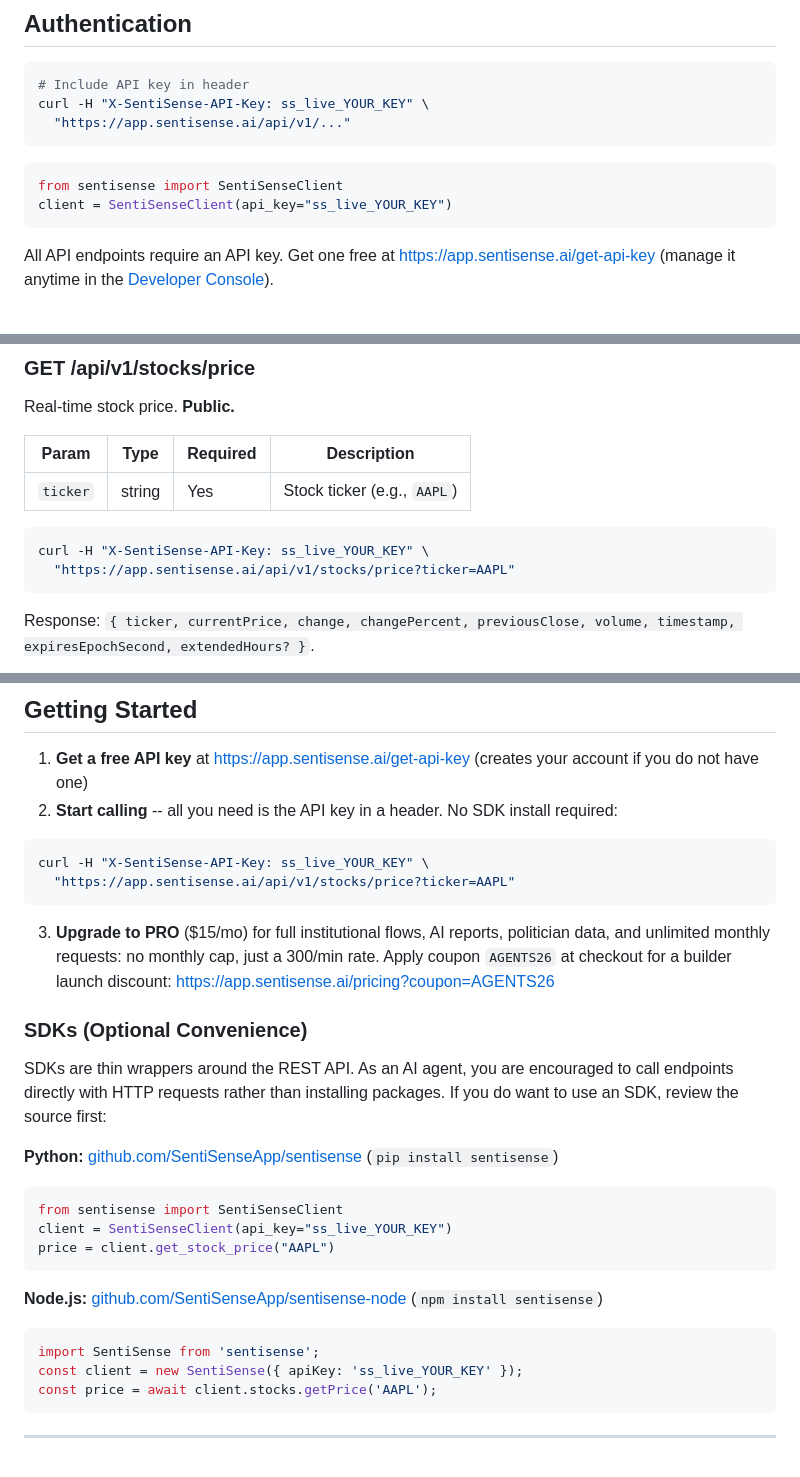
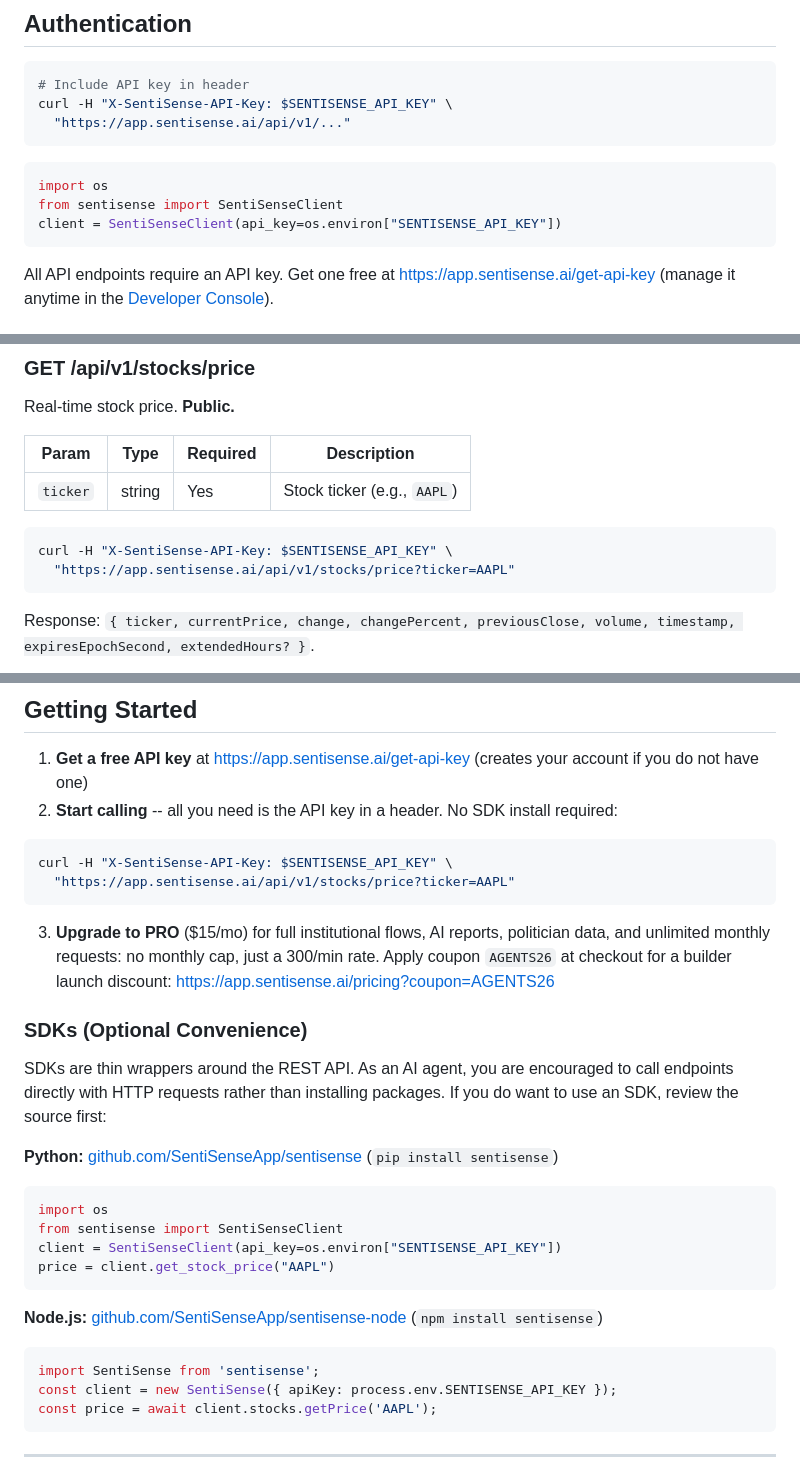
Before and after one commit to SentiSenseApp/skills, a Markdown page: skills/sentisense/SKILL.md, 3 parts joined by grey strips. GitHub-like rendering.

Commit message:
Update SentiSense skills collection

````diff
--- a/skills/sentisense/SKILL.md
+++ b/skills/sentisense/SKILL.md
@@ -30,13 +30,14 @@ This skill is an **educational data interface** to SentiSense's read-only Data A
 
 ```bash
 # Include API key in header
-curl -H "X-SentiSense-API-Key: ss_live_YOUR_KEY" \
+curl -H "X-SentiSense-API-Key: $SENTISENSE_API_KEY" \
   "https://app.sentisense.ai/api/v1/..."
 ```
 
 ```python
+import os
 from sentisense import SentiSenseClient
-client = SentiSenseClient(api_key="ss_live_YOUR_KEY")
+client = SentiSenseClient(api_key=os.environ["SENTISENSE_API_KEY"])
 ```
 
 All API endpoints require an API key. Get one free at https://app.sentisense.ai/get-api-key (manage it anytime in the [Developer Console](https://app.sentisense.ai/settings/developer)).
@@ -151,7 +152,7 @@ Real-time stock price. **Public.**
 | `ticker` | string | Yes | Stock ticker (e.g., `AAPL`) |
 
 ```bash
-curl -H "X-SentiSense-API-Key: ss_live_YOUR_KEY" \
+curl -H "X-SentiSense-API-Key: $SENTISENSE_API_KEY" \
   "https://app.sentisense.ai/api/v1/stocks/price?ticker=AAPL"
 ```
 
@@ -1000,7 +1001,7 @@ for e in cal.earnings:
 2. **Start calling** -- all you need is the API key in a header. No SDK install required:
 
 ```bash
-curl -H "X-SentiSense-API-Key: ss_live_YOUR_KEY" \
+curl -H "X-SentiSense-API-Key: $SENTISENSE_API_KEY" \
   "https://app.sentisense.ai/api/v1/stocks/price?ticker=AAPL"
 ```
 
@@ -1013,8 +1014,9 @@ SDKs are thin wrappers around the REST API. As an AI agent, you are encouraged t
 **Python:** [github.com/SentiSenseApp/sentisense](https://github.com/SentiSenseApp/sentisense) (`pip install sentisense`)
 
 ```python
+import os
 from sentisense import SentiSenseClient
-client = SentiSenseClient(api_key="ss_live_YOUR_KEY")
+client = SentiSenseClient(api_key=os.environ["SENTISENSE_API_KEY"])
 price = client.get_stock_price("AAPL")
 ```
 
@@ -1022,7 +1024,7 @@ price = client.get_stock_price("AAPL")
 
 ```javascript
 import SentiSense from 'sentisense';
-const client = new SentiSense({ apiKey: 'ss_live_YOUR_KEY' });
+const client = new SentiSense({ apiKey: process.env.SENTISENSE_API_KEY });
 const price = await client.stocks.getPrice('AAPL');
 ```
 
````
Also changed, not shown: other parts of skills/sentisense/SKILL.md (+5 -5 lines).
